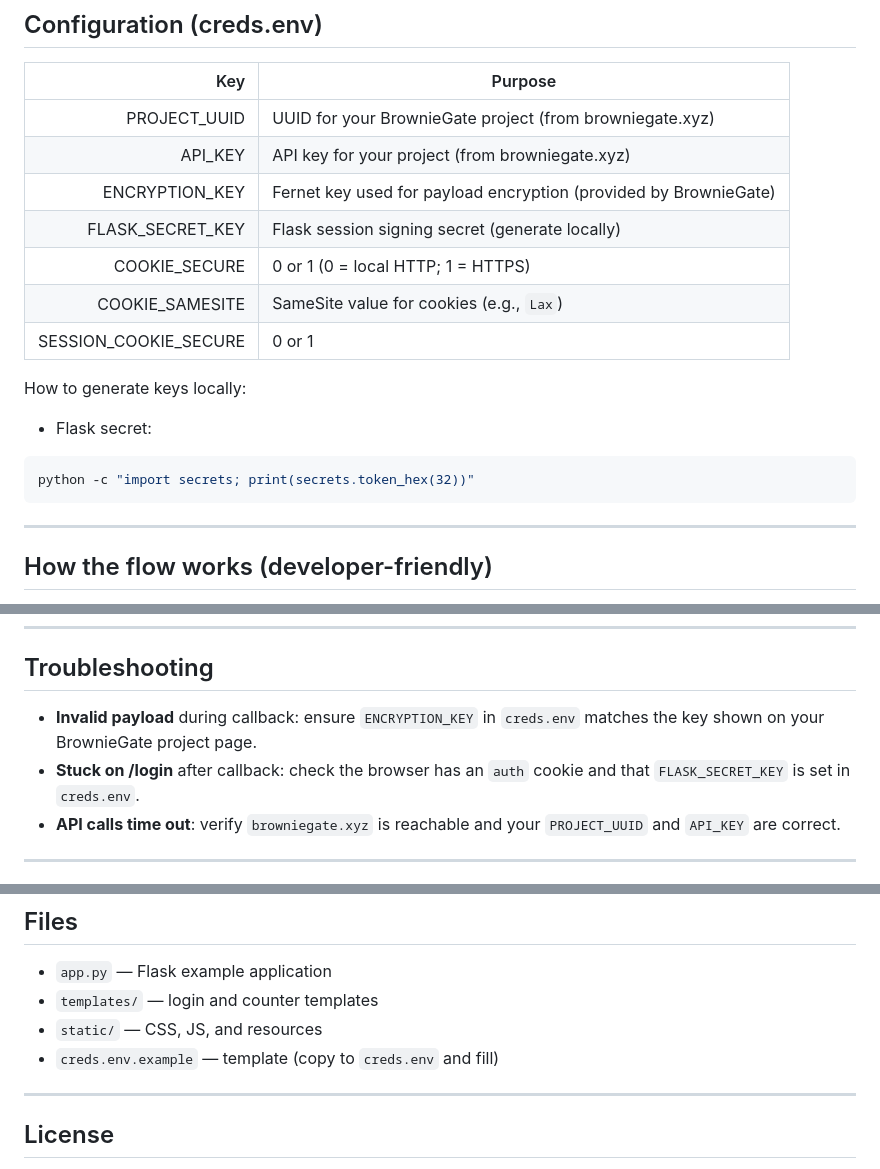
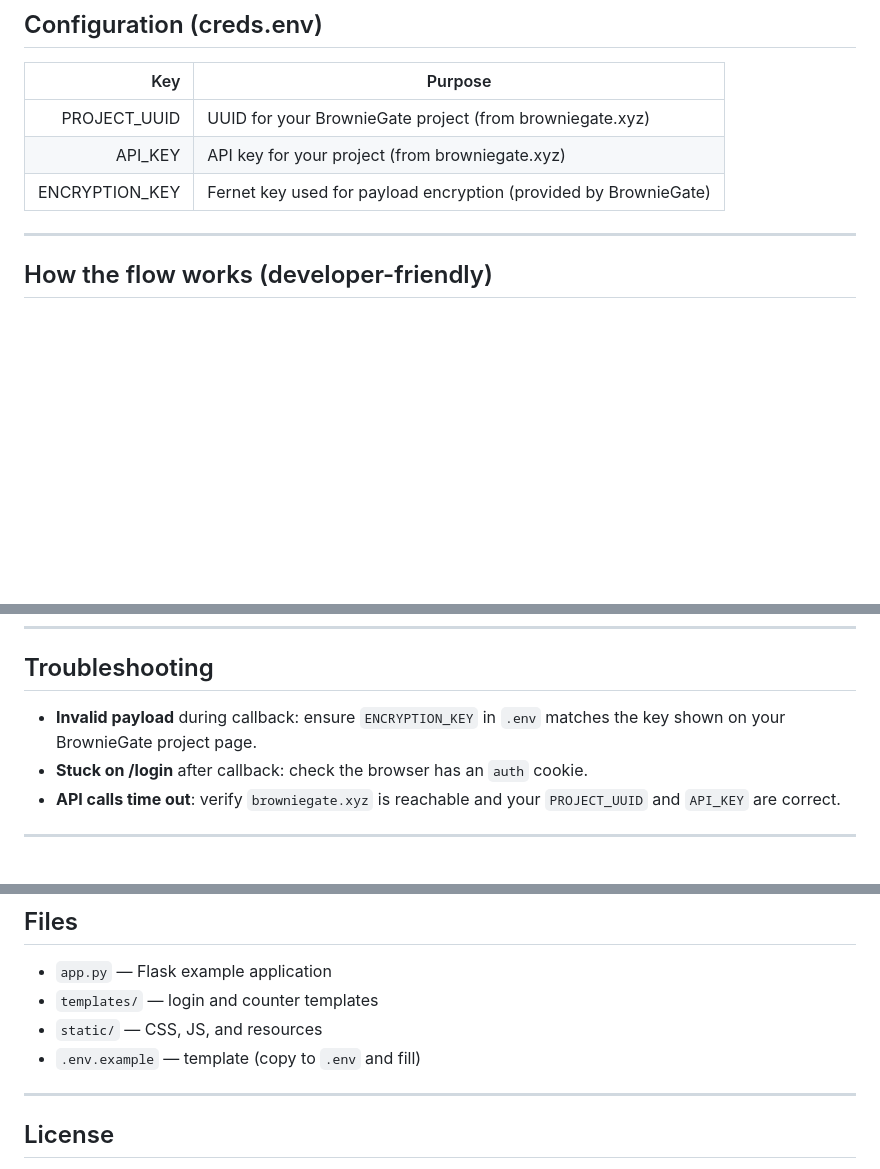
Before and after one commit to Bwownie/BrownieGate-usage-example, a Markdown page: README.md, 3 parts joined by grey strips. Drawn GitHub-style; blank space fills up the shorter version.

````diff
--- a/README.md
+++ b/README.md
@@ -76,16 +76,6 @@ python app.py
 | PROJECT_UUID        | UUID for your BrownieGate project (from browniegate.xyz) |
 | API_KEY             | API key for your project (from browniegate.xyz) |
 | ENCRYPTION_KEY      | Fernet key used for payload encryption (provided by BrownieGate) |
-| FLASK_SECRET_KEY    | Flask session signing secret (generate locally) |
-| COOKIE_SECURE       | 0 or 1 (0 = local HTTP; 1 = HTTPS) |
-| COOKIE_SAMESITE     | SameSite value for cookies (e.g., `Lax`) |
-| SESSION_COOKIE_SECURE | 0 or 1 |
-
-How to generate keys locally:
-- Flask secret:
-```bash
-python -c "import secrets; print(secrets.token_hex(32))"
-```
 
 ---
 
@@ -109,8 +99,8 @@ python -c "import secrets; print(secrets.token_hex(32))"
 
 ## Troubleshooting
 
-- **Invalid payload** during callback: ensure `ENCRYPTION_KEY` in `creds.env` matches the key shown on your BrownieGate project page.
-- **Stuck on /login** after callback: check the browser has an `auth` cookie and that `FLASK_SECRET_KEY` is set in `creds.env`.
+- **Invalid payload** during callback: ensure `ENCRYPTION_KEY` in `.env` matches the key shown on your BrownieGate project page.
+- **Stuck on /login** after callback: check the browser has an `auth` cookie.
 - **API calls time out**: verify `browniegate.xyz` is reachable and your `PROJECT_UUID` and `API_KEY` are correct.
 
 ---
@@ -130,7 +120,7 @@ python -c "import secrets; print(secrets.token_hex(32))"
 - `app.py` — Flask example application
 - `templates/` — login and counter templates
 - `static/` — CSS, JS, and resources
-- `creds.env.example` — template (copy to `creds.env` and fill)
+- `.env.example` — template (copy to `.env` and fill)
 
 ---
 
````
